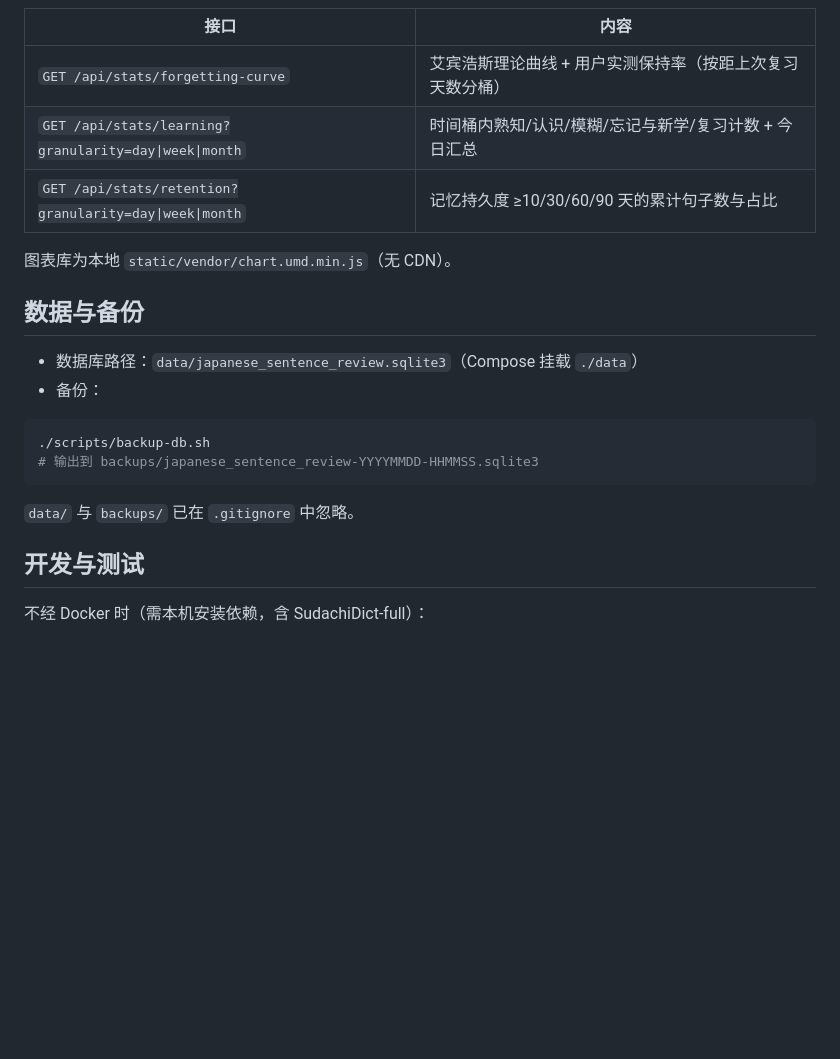
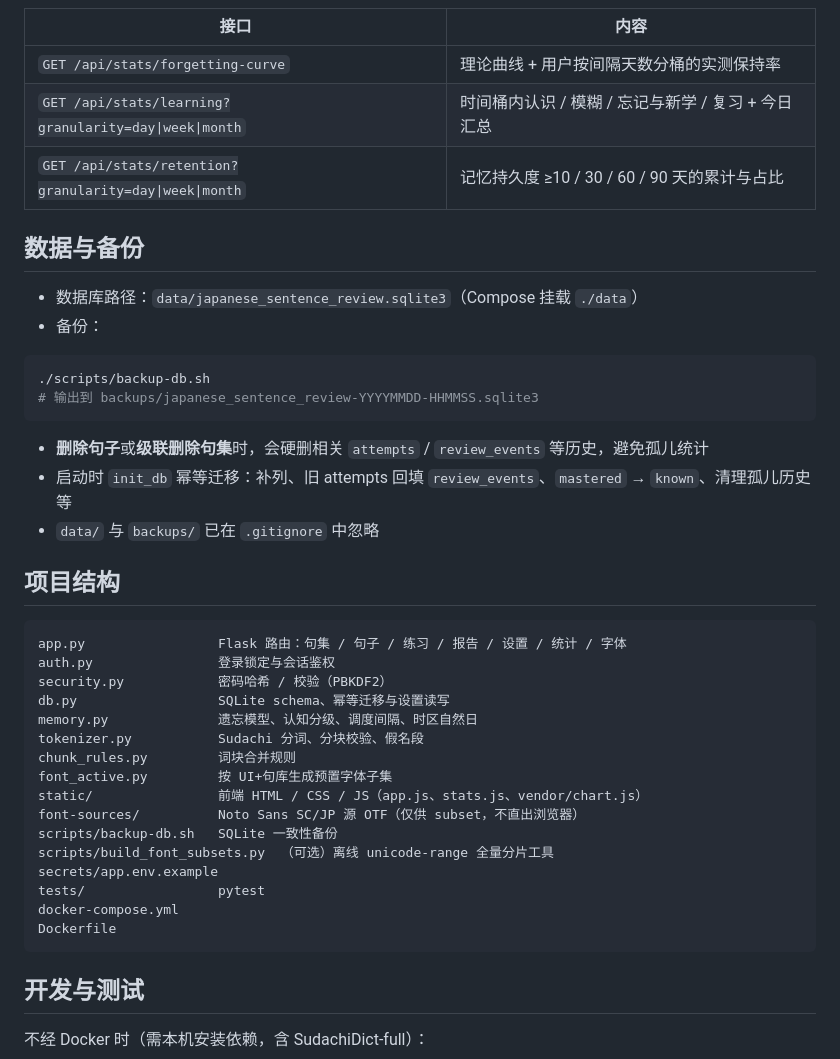
Before and after one commit to Kairitsu/jlpt-review, a Markdown page: README.md, the part around one of its changes. GitHub-like rendering; blank space fills up the shorter version.

````diff
--- a/README.md
+++ b/README.md
@@ -136,11 +155,9 @@ Dockerfile
 
 | 接口 | 内容 |
 |------|------|
-| `GET /api/stats/forgetting-curve` | 艾宾浩斯理论曲线 + 用户实测保持率（按距上次复习天数分桶） |
-| `GET /api/stats/learning?granularity=day\|week\|month` | 时间桶内熟知/认识/模糊/忘记与新学/复习计数 + 今日汇总 |
-| `GET /api/stats/retention?granularity=day\|week\|month` | 记忆持久度 ≥10/30/60/90 天的累计句子数与占比 |
-
-图表库为本地 `static/vendor/chart.umd.min.js`（无 CDN）。
+| `GET /api/stats/forgetting-curve` | 理论曲线 + 用户按间隔天数分桶的实测保持率 |
+| `GET /api/stats/learning?granularity=day\|week\|month` | 时间桶内认识 / 模糊 / 忘记与新学 / 复习 + 今日汇总 |
+| `GET /api/stats/retention?granularity=day\|week\|month` | 记忆持久度 ≥10 / 30 / 60 / 90 天的累计与占比 |
 
 ## 数据与备份
 
@@ -152,7 +169,30 @@ Dockerfile
 # 输出到 backups/japanese_sentence_review-YYYYMMDD-HHMMSS.sqlite3
 ```
 
-`data/` 与 `backups/` 已在 `.gitignore` 中忽略。
+- **删除句子**或**级联删除句集**时，会硬删相关 `attempts` / `review_events` 等历史，避免孤儿统计
+- 启动时 `init_db` 幂等迁移：补列、旧 attempts 回填 `review_events`、`mastered` → `known`、清理孤儿历史等
+- `data/` 与 `backups/` 已在 `.gitignore` 中忽略
+
+## 项目结构
+
+```text
+app.py                 Flask 路由：句集 / 句子 / 练习 / 报告 / 设置 / 统计 / 字体
+auth.py                登录锁定与会话鉴权
+security.py            密码哈希 / 校验（PBKDF2）
+db.py                  SQLite schema、幂等迁移与设置读写
+memory.py              遗忘模型、认知分级、调度间隔、时区自然日
+tokenizer.py           Sudachi 分词、分块校验、假名段
+chunk_rules.py         词块合并规则
+font_active.py         按 UI+句库生成预置字体子集
+static/                前端 HTML / CSS / JS（app.js、stats.js、vendor/chart.js）
+font-sources/          Noto Sans SC/JP 源 OTF（仅供 subset，不直出浏览器）
+scripts/backup-db.sh   SQLite 一致性备份
+scripts/build_font_subsets.py  （可选）离线 unicode-range 全量分片工具
+secrets/app.env.example
+tests/                 pytest
+docker-compose.yml
+Dockerfile
+```
 
 ## 开发与测试
 
````
Also changed, not shown: other parts of README.md (+78 -58 lines).
